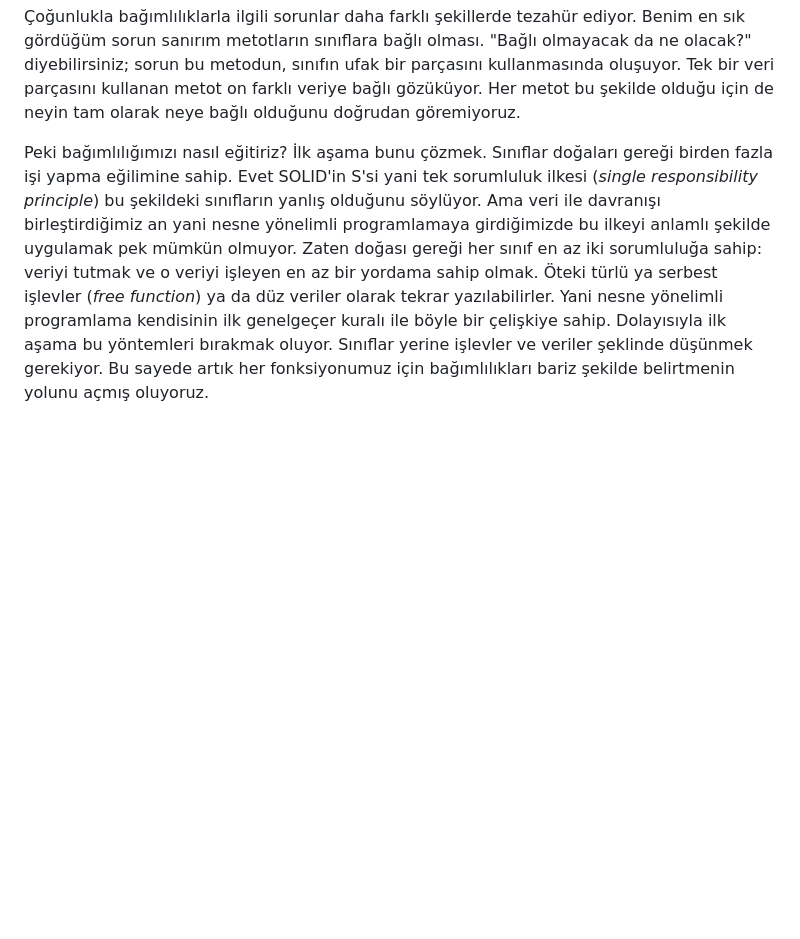
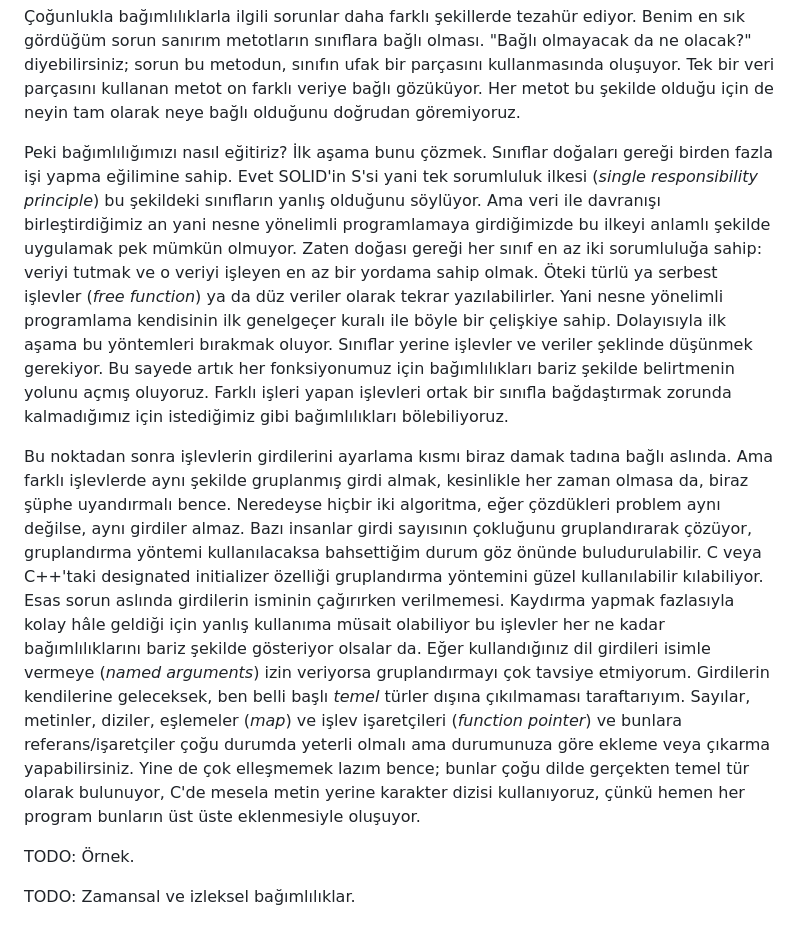
Before and after one commit to sanerifu/sanerifu.github.io, a Markdown page: posts/2026-09-06_bagimlilik/index.md, the part around the change. Drawn GitHub-style; blank space fills up the shorter version.

Commit message:
Finish paragraph

```diff
--- a/posts/2026-09-06_bagimlilik/index.md
+++ b/posts/2026-09-06_bagimlilik/index.md
@@ -34,4 +34,10 @@ Evet, artık `x` bağımlılığımız bariz hâle gelmiş durumda. `foo`nun bir
 
 Çoğunlukla bağımlılıklarla ilgili sorunlar daha farklı şekillerde tezahür ediyor. Benim en sık gördüğüm sorun sanırım metotların sınıflara bağlı olması. "Bağlı olmayacak da ne olacak?" diyebilirsiniz; sorun bu metodun, sınıfın ufak bir parçasını kullanmasında oluşuyor. Tek bir veri parçasını kullanan metot on farklı veriye bağlı gözüküyor. Her metot bu şekilde olduğu için de neyin tam olarak neye bağlı olduğunu doğrudan göremiyoruz.
 
-Peki bağımlılığımızı nasıl eğitiriz? İlk aşama bunu çözmek. Sınıflar doğaları gereği birden fazla işi yapma eğilimine sahip. Evet SOLID'in S'si yani tek sorumluluk ilkesi (_single responsibility principle_) bu şekildeki sınıfların yanlış olduğunu söylüyor. Ama veri ile davranışı birleştirdiğimiz an yani nesne yönelimli programlamaya girdiğimizde bu ilkeyi anlamlı şekilde uygulamak pek mümkün olmuyor. Zaten doğası gereği her sınıf en az iki sorumluluğa sahip: veriyi tutmak ve o veriyi işleyen en az bir yordama sahip olmak. Öteki türlü ya serbest işlevler (_free function_) ya da düz veriler olarak tekrar yazılabilirler. Yani nesne yönelimli programlama kendisinin ilk genelgeçer kuralı ile böyle bir çelişkiye sahip. Dolayısıyla ilk aşama bu yöntemleri bırakmak oluyor. Sınıflar yerine işlevler ve veriler şeklinde düşünmek gerekiyor. Bu sayede artık her fonksiyonumuz için bağımlılıkları bariz şekilde belirtmenin yolunu açmış oluyoruz.
+Peki bağımlılığımızı nasıl eğitiriz? İlk aşama bunu çözmek. Sınıflar doğaları gereği birden fazla işi yapma eğilimine sahip. Evet SOLID'in S'si yani tek sorumluluk ilkesi (_single responsibility principle_) bu şekildeki sınıfların yanlış olduğunu söylüyor. Ama veri ile davranışı birleştirdiğimiz an yani nesne yönelimli programlamaya girdiğimizde bu ilkeyi anlamlı şekilde uygulamak pek mümkün olmuyor. Zaten doğası gereği her sınıf en az iki sorumluluğa sahip: veriyi tutmak ve o veriyi işleyen en az bir yordama sahip olmak. Öteki türlü ya serbest işlevler (_free function_) ya da düz veriler olarak tekrar yazılabilirler. Yani nesne yönelimli programlama kendisinin ilk genelgeçer kuralı ile böyle bir çelişkiye sahip. Dolayısıyla ilk aşama bu yöntemleri bırakmak oluyor. Sınıflar yerine işlevler ve veriler şeklinde düşünmek gerekiyor. Bu sayede artık her fonksiyonumuz için bağımlılıkları bariz şekilde belirtmenin yolunu açmış oluyoruz. Farklı işleri yapan işlevleri ortak bir sınıfla bağdaştırmak zorunda kalmadığımız için istediğimiz gibi bağımlılıkları bölebiliyoruz.
+
+Bu noktadan sonra işlevlerin girdilerini ayarlama kısmı biraz damak tadına bağlı aslında. Ama farklı işlevlerde aynı şekilde gruplanmış girdi almak, kesinlikle her zaman olmasa da, biraz şüphe uyandırmalı bence. Neredeyse hiçbir iki algoritma, eğer çözdükleri problem aynı değilse, aynı girdiler almaz. Bazı insanlar girdi sayısının çokluğunu gruplandırarak çözüyor, gruplandırma yöntemi kullanılacaksa bahsettiğim durum göz önünde buludurulabilir. C veya C++'taki designated initializer özelliği gruplandırma yöntemini güzel kullanılabilir kılabiliyor. Esas sorun aslında girdilerin isminin çağırırken verilmemesi. Kaydırma yapmak fazlasıyla kolay hâle geldiği için yanlış kullanıma müsait olabiliyor bu işlevler her ne kadar bağımlılıklarını bariz şekilde gösteriyor olsalar da. Eğer kullandığınız dil girdileri isimle vermeye (_named arguments_) izin veriyorsa gruplandırmayı çok tavsiye etmiyorum. Girdilerin kendilerine geleceksek, ben belli başlı _temel_ türler dışına çıkılmaması taraftarıyım. Sayılar, metinler, diziler, eşlemeler (_map_) ve işlev işaretçileri (_function pointer_) ve bunlara referans/işaretçiler çoğu durumda yeterli olmalı ama durumunuza göre ekleme veya çıkarma yapabilirsiniz. Yine de çok elleşmemek lazım bence; bunlar çoğu dilde gerçekten temel tür olarak bulunuyor, C'de mesela metin yerine karakter dizisi kullanıyoruz, çünkü hemen her program bunların üst üste eklenmesiyle oluşuyor.
+
+TODO: Örnek.
+
+TODO: Zamansal ve izleksel bağımlılıklar.
```
